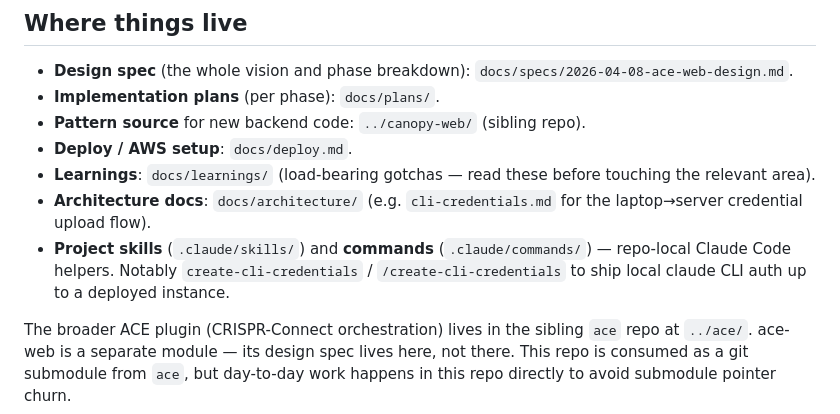
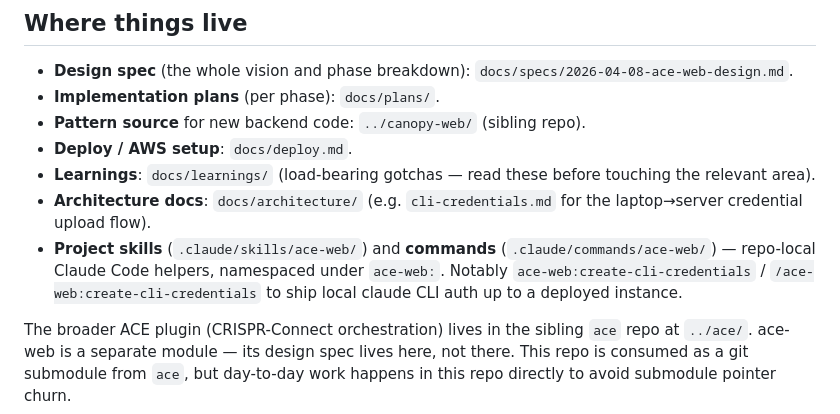
Before and after one commit to dimagi-internal/ace-web, a Markdown page: CLAUDE.md, the part around the change. Drawn GitHub-style.

Commit message:
chore: namespace create-cli-credentials skill/command under ace-web
Co-Authored-By: Claude Opus 4.7 (1M context) <noreply@anthropic.com>

```diff
--- a/CLAUDE.md
+++ b/CLAUDE.md
@@ -14,7 +14,7 @@ transcripts, and upload support for existing local `.jsonl` sessions.
 - **Deploy / AWS setup**: `docs/deploy.md`.
 - **Learnings**: `docs/learnings/` (load-bearing gotchas — read these before touching the relevant area).
 - **Architecture docs**: `docs/architecture/` (e.g. `cli-credentials.md` for the laptop→server credential upload flow).
-- **Project skills** (`.claude/skills/`) and **commands** (`.claude/commands/`) — repo-local Claude Code helpers. Notably `create-cli-credentials` / `/create-cli-credentials` to ship local claude CLI auth up to a deployed instance.
+- **Project skills** (`.claude/skills/ace-web/`) and **commands** (`.claude/commands/ace-web/`) — repo-local Claude Code helpers, namespaced under `ace-web:`. Notably `ace-web:create-cli-credentials` / `/ace-web:create-cli-credentials` to ship local claude CLI auth up to a deployed instance.
 
 The broader ACE plugin (CRISPR-Connect orchestration) lives in the sibling
 `ace` repo at `../ace/`. ace-web is a separate module — its design spec lives
```
Also changed, not shown: 4 other files.
